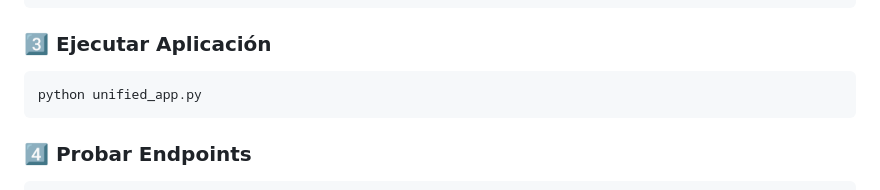
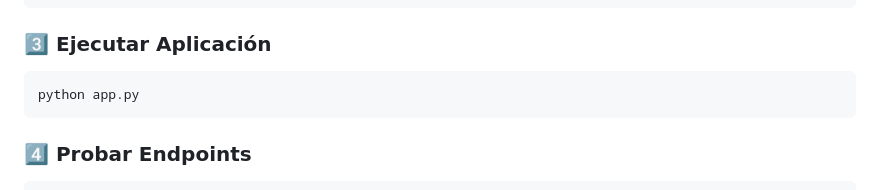
Before and after one commit to smart-greenhouse-system/ia, a Markdown page: README.md, the part around the change. Rendered like a GitHub page.

Commit message:
Update script name in execution instructions

````diff
--- a/README.md
+++ b/README.md
@@ -82,7 +82,7 @@ pip install -r REQUIREMENTS.txt
 
 ### 3️⃣ Ejecutar Aplicación
 ```bash
-python unified_app.py
+python app.py
 ```
 
 ### 4️⃣ Probar Endpoints
````
